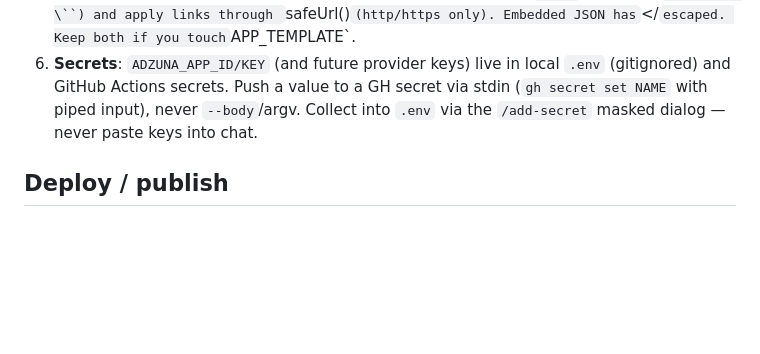
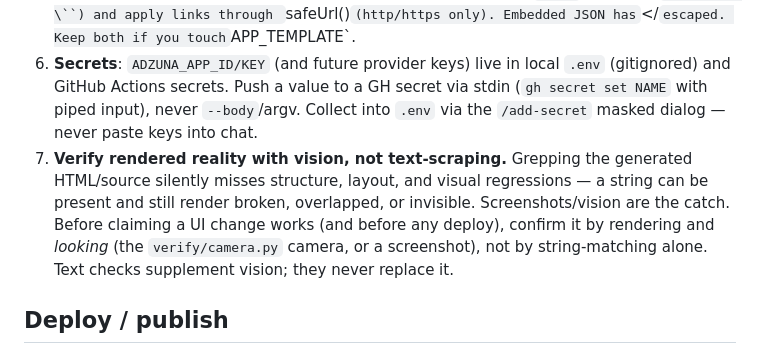
Before and after one commit to BFlinkDesign/dsm-jobs, a Markdown page: CLAUDE.md, the part around the change. GitHub-like rendering; blank space fills up the shorter version.

Commit message:
Doc: standing rule — verify rendered reality with vision, not text-scraping (#75)
Records the operating rule that string-matching generated HTML silently
misses structure/layout/visual regressions; screenshots/the camera are the
catch and must confirm any UI change (and precede deploys).


Claude-Session: https://claude.ai/code/session_017urvAxKk1w9N2VhCnARsBq

Co-authored-by: Claude <noreply@anthropic.com>

```diff
--- a/CLAUDE.md
+++ b/CLAUDE.md
@@ -51,6 +51,7 @@ Runtime is **stdlib-only** (no pip install to run). Dev/CI tooling: `pip install
 4. **Attainability filter** drops senior/lead/manager/competitive titles — only realistic entry-level roles.
 5. **XSS-safe rendering** in the embedded JS: all fields go through `esc()` (encodes `& < > " ' \``) and apply links through `safeUrl()` (http/https only). Embedded JSON has `</` escaped. Keep both if you touch `APP_TEMPLATE`.
 6. **Secrets**: `ADZUNA_APP_ID/KEY` (and future provider keys) live in local `.env` (gitignored) and GitHub Actions secrets. Push a value to a GH secret via stdin (`gh secret set NAME` with piped input), never `--body`/argv. Collect into `.env` via the `/add-secret` masked dialog — never paste keys into chat.
+7. **Verify rendered reality with vision, not text-scraping.** Grepping the generated HTML/source silently misses structure, layout, and visual regressions — a string can be present and still render broken, overlapped, or invisible. Screenshots/vision are the catch. Before claiming a UI change works (and before any deploy), confirm it by rendering and *looking* (the `verify/camera.py` camera, or a screenshot), not by string-matching alone. Text checks supplement vision; they never replace it.
 
 ## Deploy / publish
 
```
